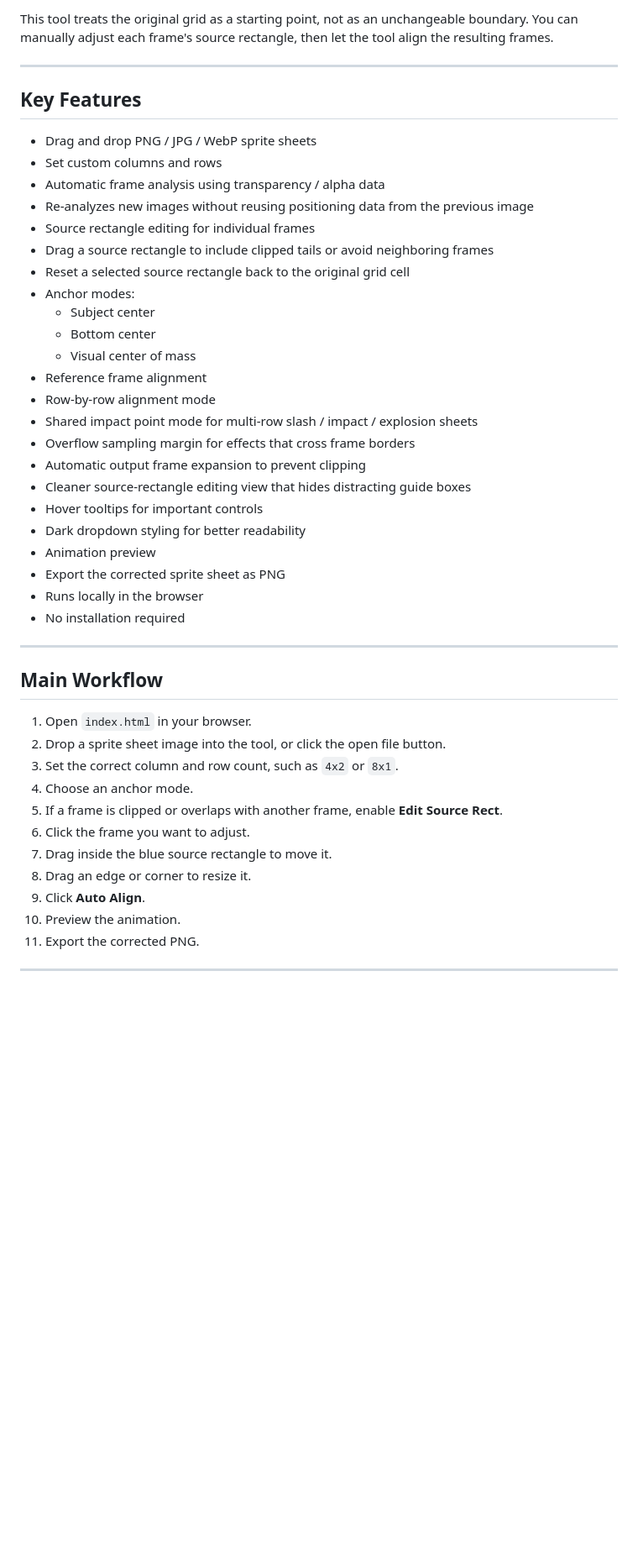
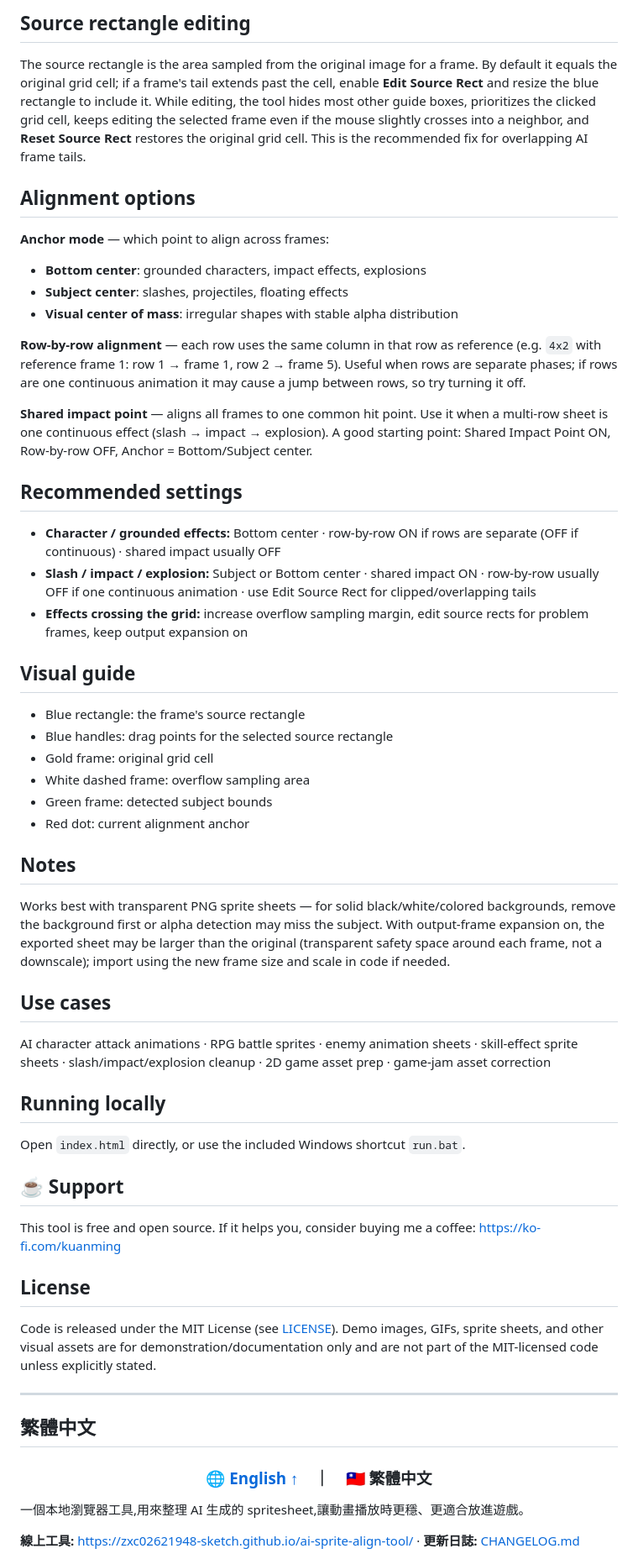
Before and after one commit to zxc02621948-sketch/ai-sprite-align-tool, a Markdown page: README.md, the part around one of its changes. Shown at 84% size. Rendered like a GitHub page; blank space fills up the shorter version.

Commit message:
Bilingual README: English-first with prominent switcher + anchor to 中文
Co-Authored-By: Claude Opus 4.8 <noreply@anthropic.com>

```diff
--- a/README.md
+++ b/README.md
@@ -350,49 +75,56 @@ AI image generators can create impressive animation sheets, but they often have
 
-This tool treats the original grid as a starting point, not as an unchangeable boundary. You can manually adjust each frame's source rectangle, then let the tool align the resulting frames.
+## Source rectangle editing
+The source rectangle is the area sampled from the original image for a frame. By default it equals the original grid cell; if a frame's tail extends past the cell, enable **Edit Source Rect** and resize the blue rectangle to include it. While editing, the tool hides most other guide boxes, prioritizes the clicked grid cell, keeps editing the selected frame even if the mouse slightly crosses into a neighbor, and **Reset Source Rect** restores the original grid cell. This is the recommended fix for overlapping AI frame tails.
+
+## Alignment options
+**Anchor mode** — which point to align across frames:
+- **Bottom center**: grounded characters, impact effects, explosions
+- **Subject center**: slashes, projectiles, floating effects
+- **Visual center of mass**: irregular shapes with stable alpha distribution
+
+**Row-by-row alignment** — each row uses the same column in that row as reference (e.g. `4x2` with reference frame 1: row 1 → frame 1, row 2 → frame 5). Useful when rows are separate phases; if rows are one continuous animation it may cause a jump between rows, so try turning it off.
+
+**Shared impact point** — aligns all frames to one common hit point. Use it when a multi-row sheet is one continuous effect (slash → impact → explosion). A good starting point: Shared Impact Point ON, Row-by-row OFF, Anchor = Bottom/Subject center.
+
+## Recommended settings
+- **Character / grounded effects:** Bottom center · row-by-row ON if rows are separate (OFF if continuous) · shared impact usually OFF
+- **Slash / impact / explosion:** Subject or Bottom center · shared impact ON · row-by-row usually OFF if one continuous animation · use Edit Source Rect for clipped/overlapping tails
+- **Effects crossing the grid:** increase overflow sampling margin, edit source rects for problem frames, keep output expansion on
+
+## Visual guide
+- Blue rectangle: the frame's source rectangle
+- Blue handles: drag points for the selected source rectangle
+- Gold frame: original grid cell
+- White dashed frame: overflow sampling area
+- Green frame: detected subject bounds
+- Red dot: current alignment anchor
+
+## Notes
+Works best with transparent PNG sprite sheets — for solid black/white/colored backgrounds, remove the background first or alpha detection may miss the subject. With output-frame expansion on, the exported sheet may be larger than the original (transparent safety space around each frame, not a downscale); import using the new frame size and scale in code if needed.
+
+## Use cases
+AI character attack animations · RPG battle sprites · enemy animation sheets · skill-effect sprite sheets · slash/impact/explosion cleanup · 2D game asset prep · game-jam asset correction
+
+## Running locally
+Open `index.html` directly, or use the included Windows shortcut `run.bat`.
+
+## ☕ Support
+This tool is free and open source. If it helps you, consider buying me a coffee: https://ko-fi.com/kuanming
+
+## License
+Code is released under the MIT License (see [LICENSE](LICENSE)). Demo images, GIFs, sprite sheets, and other visual assets are for demonstration/documentation only and are not part of the MIT-licensed code unless explicitly stated.
 
 ---
 
-## Key Features
+## 繁體中文
 
-* Drag and drop PNG / JPG / WebP sprite sheets
-* Set custom columns and rows
-* Automatic frame analysis using transparency / alpha data
-* Re-analyzes new images without reusing positioning data from the previous image
-* Source rectangle editing for individual frames
-* Drag a source rectangle to include clipped tails or avoid neighboring frames
-* Reset a selected source rectangle back to the original grid cell
-* Anchor modes:
-  * Subject center
-  * Bottom center
-  * Visual center of mass
-* Reference frame alignment
-* Row-by-row alignment mode
-* Shared impact point mode for multi-row slash / impact / explosion sheets
-* Overflow sampling margin for effects that cross frame borders
-* Automatic output frame expansion to prevent clipping
-* Cleaner source-rectangle editing view that hides distracting guide boxes
-* Hover tooltips for important controls
-* Dark dropdown styling for better readability
-* Animation preview
-* Export the corrected sprite sheet as PNG
-* Runs locally in the browser
-* No installation required
+<div align="center">
 
----
+### [🌐 English ↑](#top)　｜　🇹🇼 繁體中文
 
-## Main Workflow
+</div>
 
-1. Open `index.html` in your browser.
-2. Drop a sprite sheet image into the tool, or click the open file button.
-3. Set the correct column and row count, such as `4x2` or `8x1`.
-4. Choose an anchor mode.
-5. If a frame is clipped or overlaps with another frame, enable **Edit Source Rect**.
-6. Click the frame you want to adjust.
-7. Drag inside the blue source rectangle to move it.
-8. Drag an edge or corner to resize it.
-9. Click **Auto Align**.
-10. Preview the animation.
-11. Export the corrected PNG.
+一個本地瀏覽器工具,用來整理 AI 生成的 spritesheet,讓動畫播放時更穩、更適合放進遊戲。
 
----
+**線上工具:** https://zxc02621948-sketch.github.io/ai-sprite-align-tool/ · **更新日誌:** [CHANGELOG.md](CHANGELOG.md)
 
```
Also changed, not shown: other parts of README.md (+99 -464 lines).
